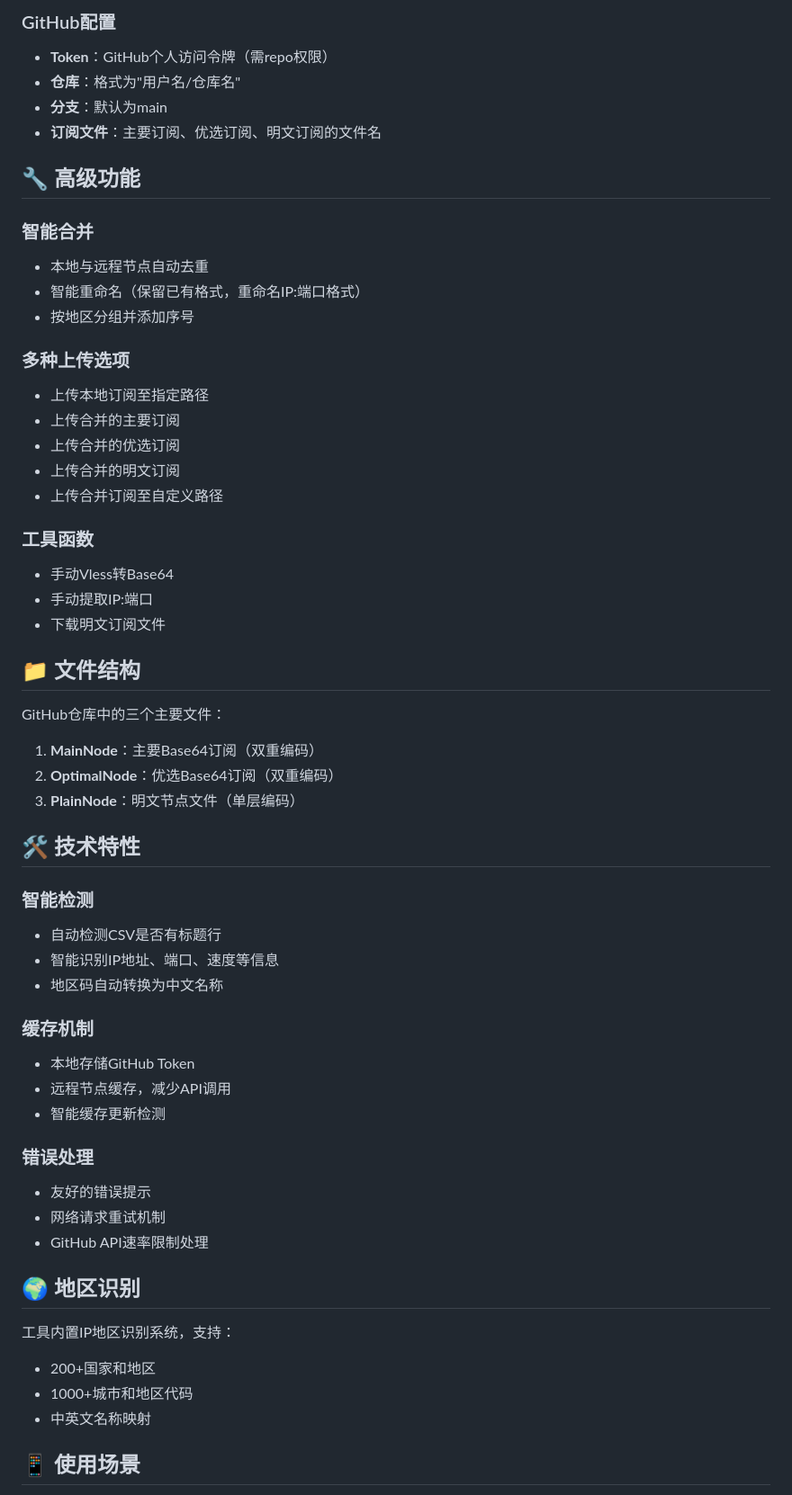
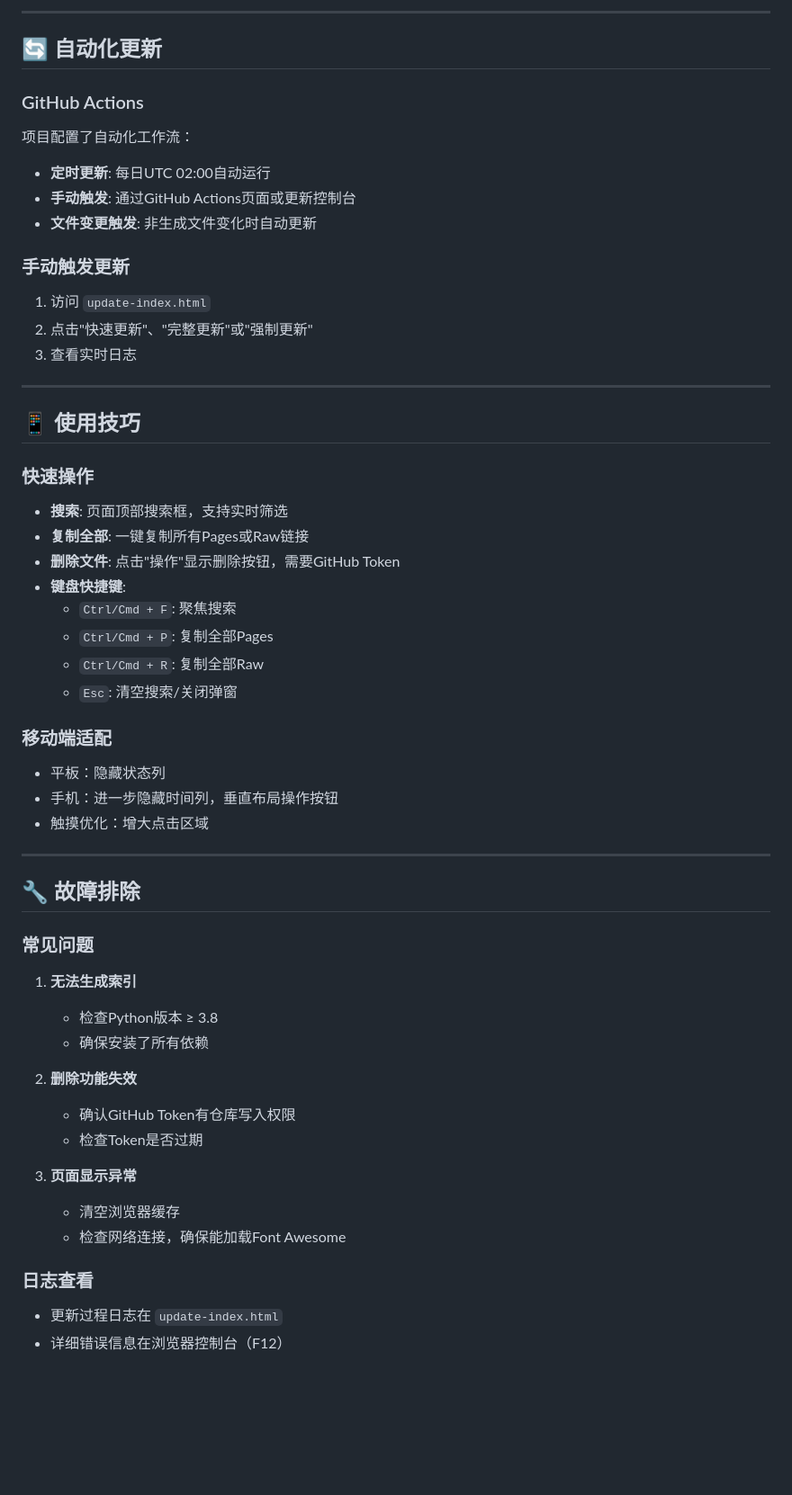
Before and after one commit to DaiZhouHui/CustomNode, a Markdown page: README.md, the part around one of its changes. Shown at 90% size. Drawn GitHub-style; blank space fills up the shorter version.

```diff
--- a/README.md
+++ b/README.md
@@ -89,59 +104,56 @@
 
-### GitHub配置
-- **Token**：GitHub个人访问令牌（需repo权限）
-- **仓库**：格式为"用户名/仓库名"
-- **分支**：默认为main
-- **订阅文件**：主要订阅、优选订阅、明文订阅的文件名
+---
 
-## 🔧 高级功能
+## 🔄 自动化更新
 
-### 智能合并
-- 本地与远程节点自动去重
-- 智能重命名（保留已有格式，重命名IP:端口格式）
-- 按地区分组并添加序号
+### GitHub Actions
+项目配置了自动化工作流：
+- **定时更新**: 每日UTC 02:00自动运行
+- **手动触发**: 通过GitHub Actions页面或更新控制台
+- **文件变更触发**: 非生成文件变化时自动更新
 
-### 多种上传选项
-- 上传本地订阅至指定路径
-- 上传合并的主要订阅
-- 上传合并的优选订阅
-- 上传合并的明文订阅
-- 上传合并订阅至自定义路径
+### 手动触发更新
+1. 访问 `update-index.html`
+2. 点击"快速更新"、"完整更新"或"强制更新"
+3. 查看实时日志
 
-### 工具函数
-- 手动Vless转Base64
-- 手动提取IP:端口
-- 下载明文订阅文件
+---
 
-## 📁 文件结构
+## 📱 使用技巧
 
-GitHub仓库中的三个主要文件：
-1. **MainNode**：主要Base64订阅（双重编码）
-2. **OptimalNode**：优选Base64订阅（双重编码）
-3. **PlainNode**：明文节点文件（单层编码）
+### 快速操作
+- **搜索**: 页面顶部搜索框，支持实时筛选
+- **复制全部**: 一键复制所有Pages或Raw链接
+- **删除文件**: 点击"操作"显示删除按钮，需要GitHub Token
+- **键盘快捷键**:
+  - `Ctrl/Cmd + F`: 聚焦搜索
+  - `Ctrl/Cmd + P`: 复制全部Pages
+  - `Ctrl/Cmd + R`: 复制全部Raw
+  - `Esc`: 清空搜索/关闭弹窗
 
-## 🛠️ 技术特性
+### 移动端适配
+- 平板：隐藏状态列
+- 手机：进一步隐藏时间列，垂直布局操作按钮
+- 触摸优化：增大点击区域
 
-### 智能检测
-- 自动检测CSV是否有标题行
-- 智能识别IP地址、端口、速度等信息
-- 地区码自动转换为中文名称
+---
 
-### 缓存机制
-- 本地存储GitHub Token
-- 远程节点缓存，减少API调用
-- 智能缓存更新检测
+## 🔧 故障排除
 
-### 错误处理
-- 友好的错误提示
-- 网络请求重试机制
-- GitHub API速率限制处理
+### 常见问题
+1. **无法生成索引**
+   - 检查Python版本 ≥ 3.8
+   - 确保安装了所有依赖
 
-## 🌍 地区识别
+2. **删除功能失效**
+   - 确认GitHub Token有仓库写入权限
+   - 检查Token是否过期
 
-工具内置IP地区识别系统，支持：
-- 200+国家和地区
-- 1000+城市和地区代码
-- 中英文名称映射
+3. **页面显示异常**
+   - 清空浏览器缓存
+   - 检查网络连接，确保能加载Font Awesome
 
-## 📱 使用场景
+### 日志查看
+- 更新过程日志在 `update-index.html`
+- 详细错误信息在浏览器控制台（F12）
 
```
Also changed, not shown: other parts of README.md (+78 -85 lines).
